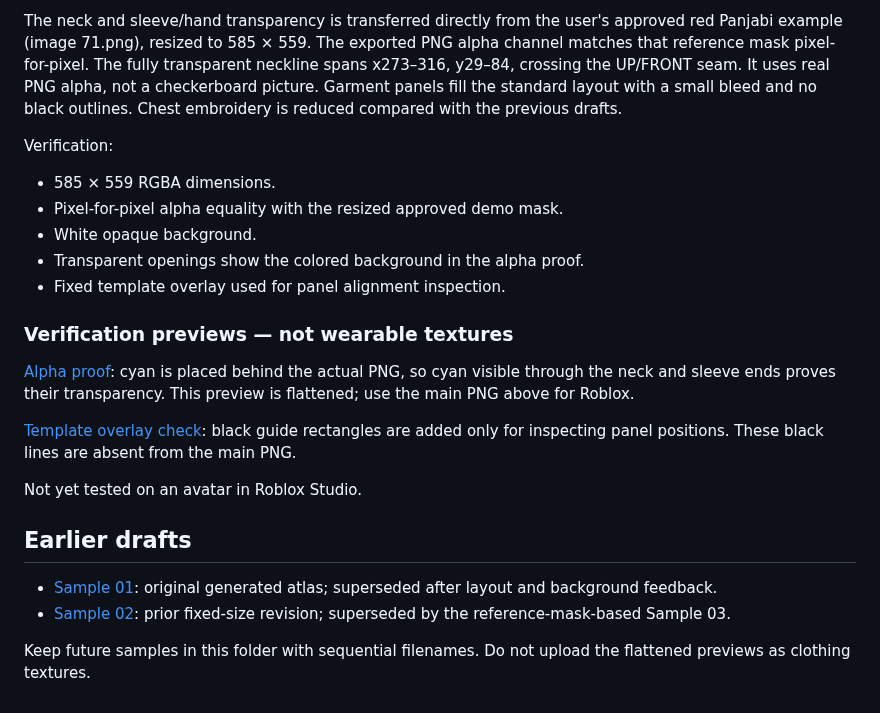
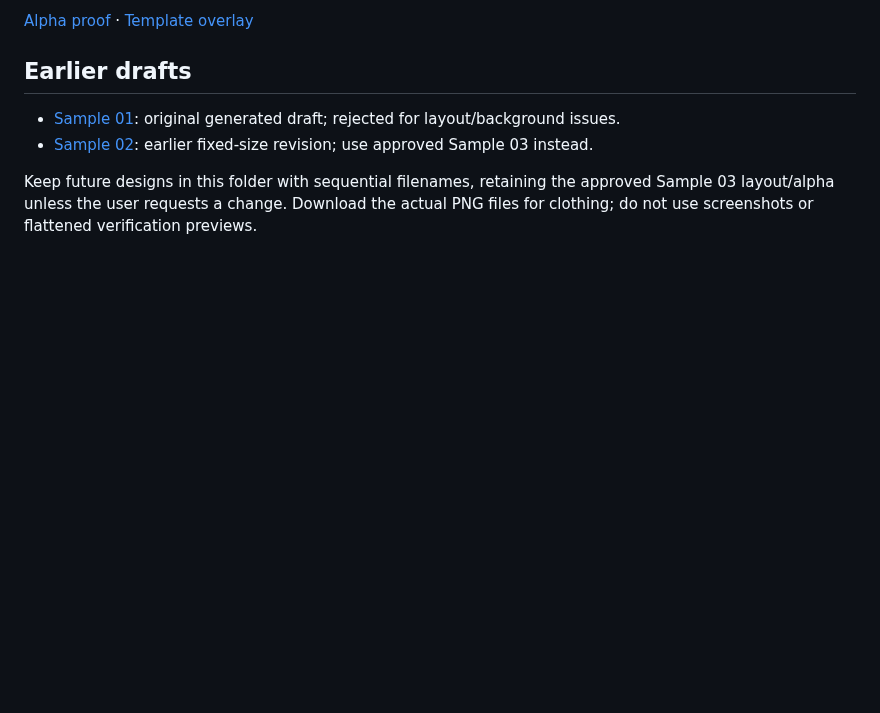
Before and after one commit to tohidul-gamedev/Game-projects, a Markdown page: roblox panjabi sample/README.md, the part around one of its changes. Drawn GitHub-style; blank space fills up the shorter version.

```diff
--- a/roblox panjabi sample/README.md
+++ b/roblox panjabi sample/README.md
@@ -10,24 +26,9 @@
 
-The neck and sleeve/hand transparency is transferred directly from the user's approved red Panjabi example (image 71.png), resized to 585 × 559. The exported PNG alpha channel matches that reference mask pixel-for-pixel. The fully transparent neckline spans x273–316, y29–84, crossing the UP/FRONT seam. It uses real PNG alpha, not a checkerboard picture. Garment panels fill the standard layout with a small bleed and no black outlines. Chest embroidery is reduced compared with the previous drafts.
-
-Verification:
-- 585 × 559 RGBA dimensions.
-- Pixel-for-pixel alpha equality with the resized approved demo mask.
-- White opaque background.
-- Transparent openings show the colored background in the alpha proof.
-- Fixed template overlay used for panel alignment inspection.
-
-### Verification previews — not wearable textures
-
-[Alpha proof](previews/sample-03-alpha-proof.png): cyan is placed behind the actual PNG, so cyan visible through the neck and sleeve ends proves their transparency. This preview is flattened; use the main PNG above for Roblox.
-
-[Template overlay check](previews/sample-03-overlay-check.png): black guide rectangles are added only for inspecting panel positions. These black lines are absent from the main PNG.
-
-Not yet tested on an avatar in Roblox Studio.
+[Alpha proof](previews/sample-03-alpha-proof.png) · [Template overlay](previews/sample-03-overlay-check.png)
 
 ## Earlier drafts
 
-- [Sample 01](panjabi-magenta-sample-01.png): original generated atlas; superseded after layout and background feedback.
-- [Sample 02](panjabi-magenta-sample-02.png): prior fixed-size revision; superseded by the reference-mask-based Sample 03.
+- [Sample 01](panjabi-magenta-sample-01.png): original generated draft; rejected for layout/background issues.
+- [Sample 02](panjabi-magenta-sample-02.png): earlier fixed-size revision; use approved Sample 03 instead.
 
-Keep future samples in this folder with sequential filenames. Do not upload the flattened previews as clothing textures.
+Keep future designs in this folder with sequential filenames, retaining the approved Sample 03 layout/alpha unless the user requests a change. Download the actual PNG files for clothing; do not use screenshots or flattened verification previews.
```
Also changed, not shown: other parts of roblox panjabi sample/README.md (+19 -3 lines), roblox panjabi sample/panjabi-royal-blue-sample-04.png (added), 2 other files.
